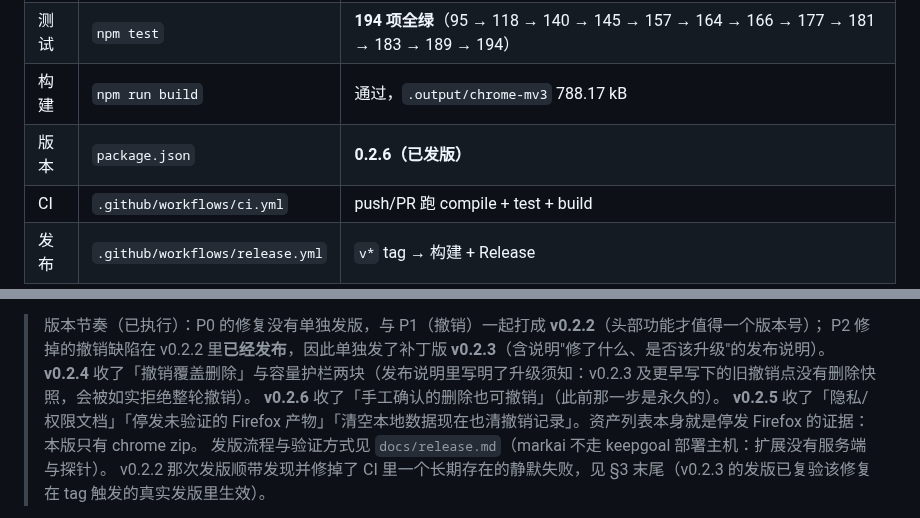
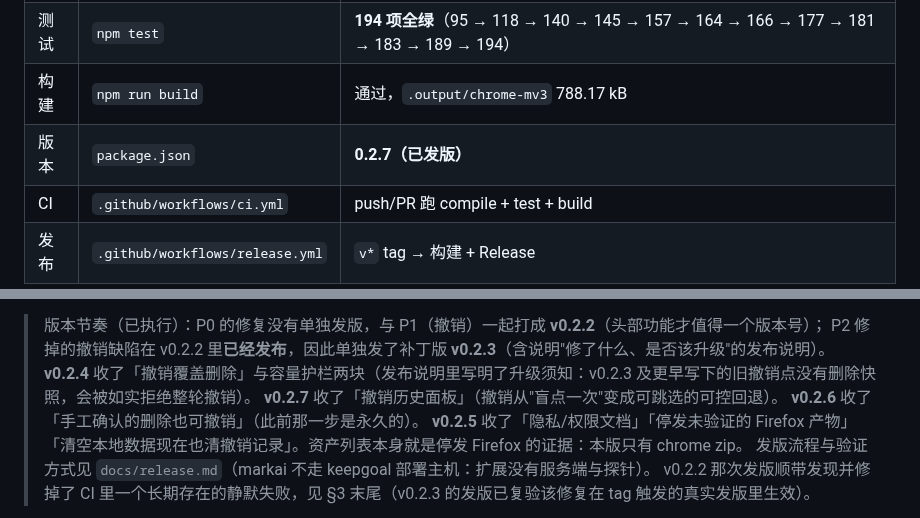
Before and after one commit to xalor888/markai, a Markdown page: DIRECTION.md, 2 parts joined by grey strips. Rendered like a GitHub page.

Commit message:
docs: 记录 v0.2.7 发版（版本记录 + 版本节奏）

```diff
--- a/DIRECTION.md
+++ b/DIRECTION.md
@@ -33,7 +33,7 @@ Chrome/Edge MV3 浏览器扩展（WXT + React 19 + TS + Tailwind v4 + Zustand）
 | 类型 | `npm run compile` | 通过（tsc 无输出，exit 0） |
 | 测试 | `npm test` | **194 项全绿**（95 → 118 → 140 → 145 → 157 → 164 → 166 → 177 → 181 → 183 → 189 → 194） |
 | 构建 | `npm run build` | 通过，`.output/chrome-mv3` 788.17 kB |
-| 版本 | `package.json` | **0.2.6（已发版）** |
+| 版本 | `package.json` | **0.2.7（已发版）** |
 | CI | `.github/workflows/ci.yml` | push/PR 跑 compile + test + build |
 | 发布 | `.github/workflows/release.yml` | `v*` tag → 构建 + Release |
 
@@ -254,6 +254,7 @@ sort_folder + merge_folders 再撤销）抓出**并发批量移动**的坑——
 > 版本节奏（已执行）：P0 的修复没有单独发版，与 P1（撤销）一起打成 **v0.2.2**（头部功能才值得一个版本号）；
 > P2 修掉的撤销缺陷在 v0.2.2 里**已经发布**，因此单独发了补丁版 **v0.2.3**（含说明"修了什么、是否该升级"的发布说明）。
 > **v0.2.4** 收了「撤销覆盖删除」与容量护栏两块（发布说明里写明了升级须知：v0.2.3 及更早写下的旧撤销点没有删除快照，会被如实拒绝整轮撤销）。
+> **v0.2.7** 收了「撤销历史面板」（撤销从"盲点一次"变成可跳选的可控回退）。
 > **v0.2.6** 收了「手工确认的删除也可撤销」（此前那一步是永久的）。
 > **v0.2.5** 收了「隐私/权限文档」「停发未验证的 Firefox 产物」「清空本地数据现在也清撤销记录」。资产列表本身就是停发 Firefox 的证据：本版只有 chrome zip。
 > 发版流程与验证方式见 `docs/release.md`（markai 不走 keepgoal 部署主机：扩展没有服务端与探针）。
```
